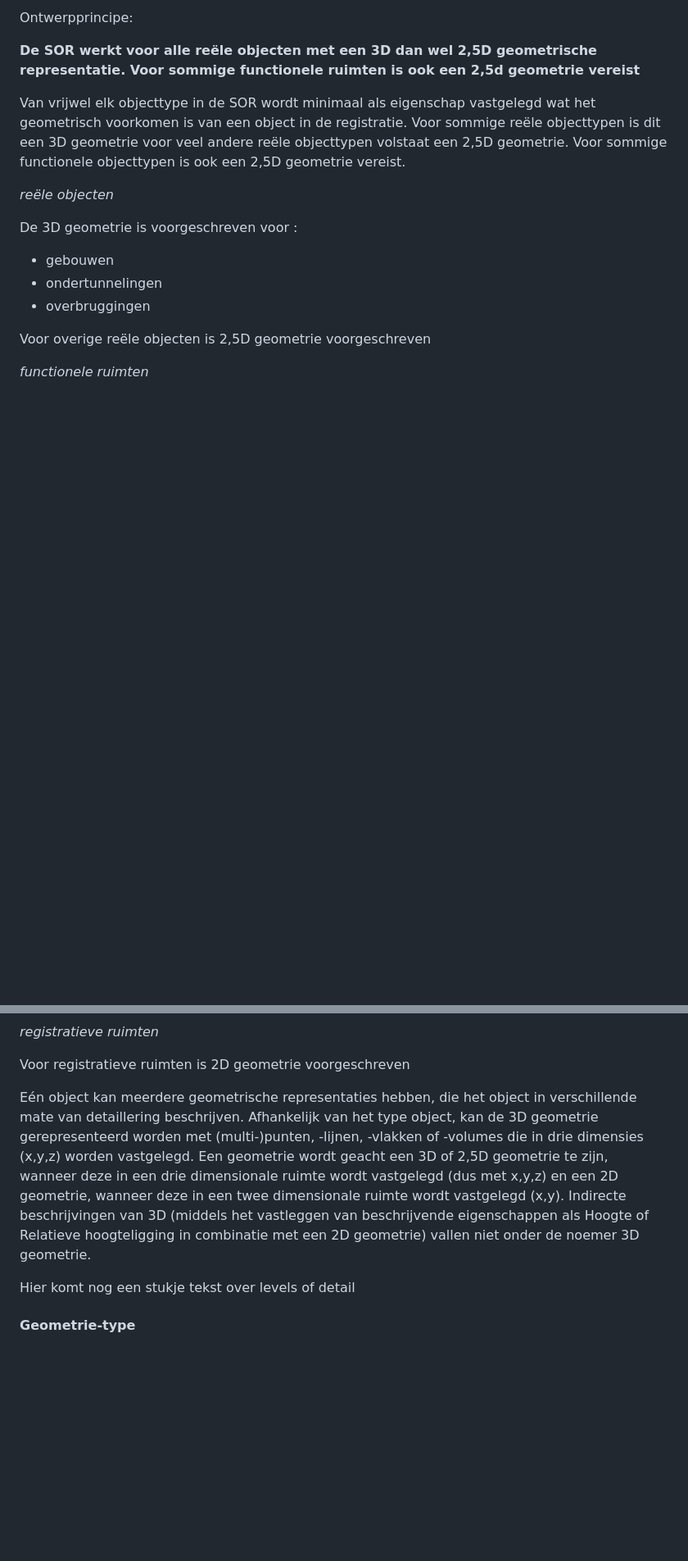
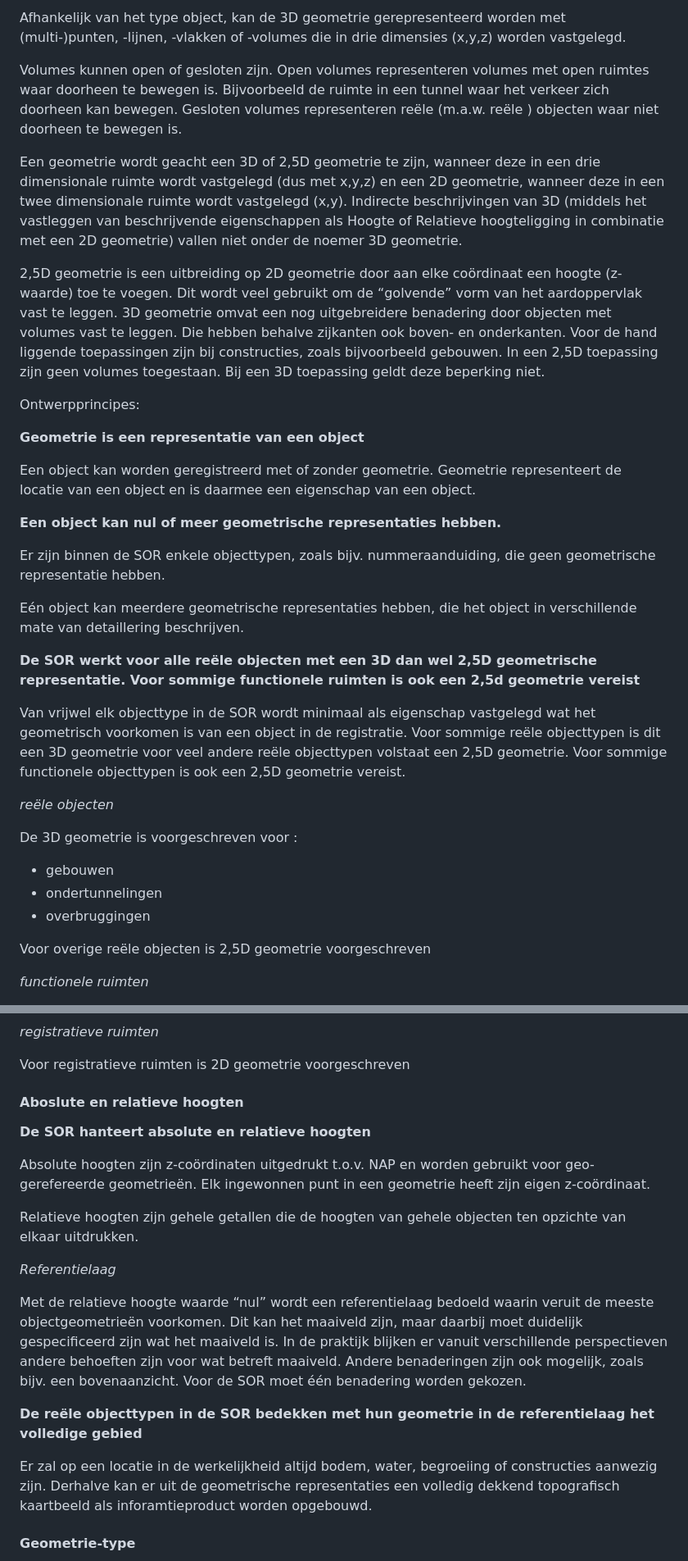
Before and after one commit to Geonovum/disgeo-inhoud-2, a Markdown page: Generieke_onderwerpen.md, 2 parts joined by grey strips. Shown: that part at 82% size. Rendered like a GitHub page; blank space fills up the shorter version.

Commit message:
geometrie

```diff
--- a/Generieke_onderwerpen.md
+++ b/Generieke_onderwerpen.md
@@ -189,15 +197,39 @@ Coördinaten opgenomen bij een geometrie worden standaard uitgewisseld met een g
 
 
-Ontwerpprincipe:
+Afhankelijk van het type object, kan de 3D geometrie gerepresenteerd worden met (multi-)punten, -lijnen, -vlakken of -volumes die in drie dimensies (x,y,z) worden vastgelegd.
+
+Volumes kunnen open of gesloten zijn.
+Open volumes representeren volumes met open ruimtes waar doorheen te bewegen is. Bijvoorbeeld de ruimte in een tunnel waar het verkeer zich doorheen kan bewegen.
+Gesloten volumes representeren reële (m.a.w. reële ) objecten waar niet doorheen te bewegen is.
+
+Een geometrie wordt geacht een 3D of 2,5D geometrie te zijn, wanneer deze in een drie dimensionale ruimte wordt vastgelegd (dus met x,y,z) en een 2D geometrie, wanneer deze in een twee dimensionale ruimte wordt vastgelegd (x,y). Indirecte beschrijvingen van 3D (middels het vastleggen van beschrijvende eigenschappen als Hoogte of Relatieve hoogteligging in combinatie met een 2D geometrie) vallen niet onder de noemer 3D geometrie.
+
+
+2,5D geometrie is een uitbreiding op 2D geometrie door aan elke coördinaat een hoogte (z-waarde) toe te voegen. Dit wordt veel gebruikt om de “golvende” vorm van het aardoppervlak vast te leggen.
+3D geometrie omvat een nog uitgebreidere benadering door objecten met volumes vast te leggen. Die hebben behalve zijkanten ook boven- en onderkanten. Voor de hand liggende toepassingen zijn bij constructies, zoals bijvoorbeeld gebouwen. In een 2,5D toepassing zijn geen volumes toegestaan. Bij een 3D toepassing geldt deze beperking niet.
+
+
+Ontwerpprincipes:
+
+**Geometrie is een representatie van een object**
+
+Een object kan worden geregistreerd met of zonder geometrie. Geometrie representeert de locatie van een object en is daarmee een eigenschap van een object.
+
+
+**Een object kan nul of meer geometrische representaties hebben.**
+
+Er zijn binnen de SOR enkele objecttypen, zoals bijv. nummeraanduiding, die geen geometrische representatie hebben.
+
+Eén object kan meerdere geometrische representaties hebben, die het object in verschillende mate van detaillering beschrijven.
 
 **De SOR werkt voor alle reële objecten met een 3D dan wel 2,5D geometrische representatie. Voor sommige functionele ruimten is ook een 2,5d geometrie vereist**
 
 Van vrijwel elk objecttype in de SOR wordt minimaal als eigenschap vastgelegd wat het geometrisch voorkomen is van een object in de registratie. Voor sommige reële objecttypen is dit een 3D geometrie voor veel andere reële objecttypen volstaat een 2,5D geometrie. Voor sommige functionele objecttypen is ook een 2,5D geometrie vereist.
 
+
 *reële objecten*
 
 De 3D geometrie is voorgeschreven voor :
-
 - gebouwen
 - ondertunnelingen
 - overbruggingen
@@ -218,12 +250,28 @@ Voor geografische ruimten is 2D geometrie voorgeschreven
 Voor registratieve ruimten is 2D geometrie voorgeschreven
 
 
-Eén object kan meerdere geometrische representaties hebben, die het object in verschillende mate van detaillering beschrijven. Afhankelijk van het type object, kan de 3D geometrie gerepresenteerd worden met (multi-)punten, -lijnen, -vlakken of -volumes die in drie dimensies (x,y,z) worden vastgelegd. Een geometrie wordt geacht een 3D of 2,5D geometrie te zijn, wanneer deze in een drie dimensionale ruimte wordt vastgelegd (dus met x,y,z) en een 2D geometrie, wanneer deze in een twee dimensionale ruimte wordt vastgelegd (x,y). Indirecte beschrijvingen van 3D (middels het vastleggen van beschrijvende eigenschappen als Hoogte of Relatieve hoogteligging in combinatie met een 2D geometrie) vallen niet onder de noemer 3D geometrie.
+
+#### Aboslute en relatieve hoogten
+
+**De SOR hanteert absolute en relatieve hoogten**
+
+Absolute hoogten zijn z-coördinaten uitgedrukt t.o.v. NAP en worden gebruikt voor geo-gerefereerde geometrieën. Elk ingewonnen punt in een geometrie heeft zijn eigen z-coördinaat.
+
+Relatieve hoogten zijn gehele getallen die de hoogten van gehele objecten ten opzichte van elkaar uitdrukken.
+
+*Referentielaag*
+
+Met de relatieve hoogte waarde “nul” wordt een referentielaag bedoeld waarin veruit de meeste objectgeometrieën voorkomen. Dit kan het maaiveld zijn, maar daarbij moet duidelijk gespecificeerd zijn wat het maaiveld is. In de praktijk blijken er vanuit verschillende perspectieven andere behoeften zijn voor wat betreft maaiveld. Andere benaderingen zijn ook mogelijk, zoals bijv. een bovenaanzicht. Voor de SOR moet één benadering worden gekozen.
+
+**De reële objecttypen in de SOR bedekken met hun geometrie in de referentielaag het volledige gebied**
+
+Er zal op een locatie in de werkelijkheid altijd bodem, water, begroeiing of constructies aanwezig zijn. Derhalve kan er uit de geometrische representaties een volledig dekkend topografisch kaartbeeld als inforamtieproduct worden opgebouwd.
 
 
-<div class='note'>
-    Hier komt nog een stukje tekst over levels of detail
-</div>
+
+
+
+
 
 
 #### Geometrie-type
```
Also changed, not shown: other parts of Generieke_onderwerpen.md (+9 -1 lines), media/levels-of-detail.png (added), media/terreinmodel.png (added).
